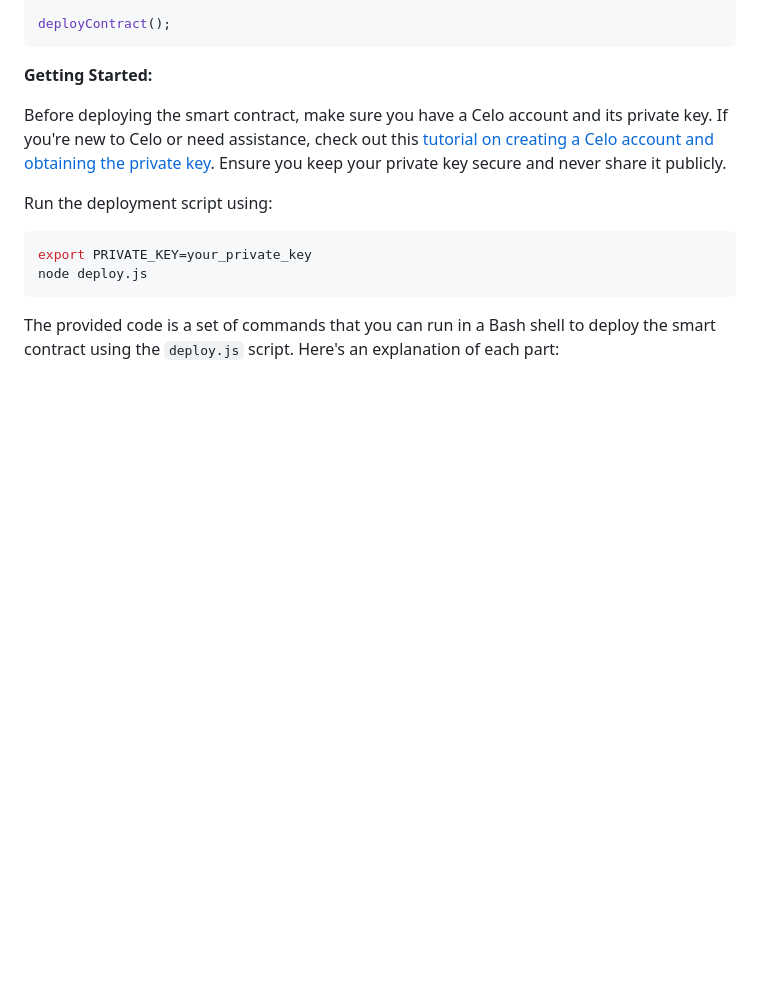
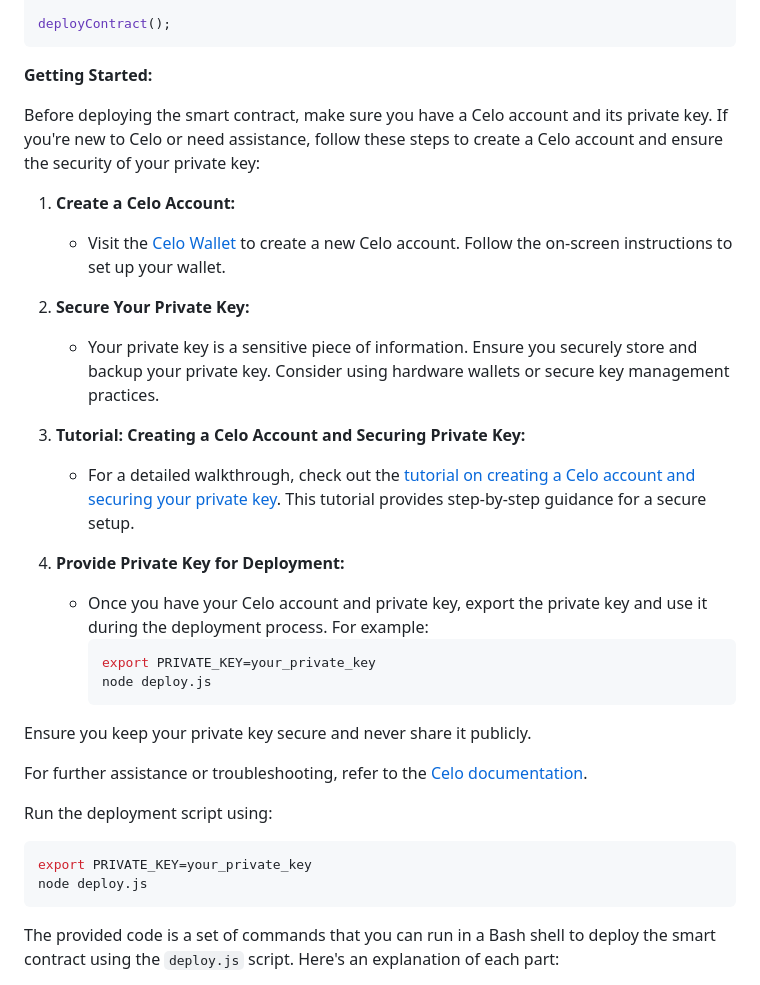
Before and after one commit to fitihamlak/Voting-system, a Markdown page: README.md, the part around the change. Drawn GitHub-style; blank space fills up the shorter version.

Commit message:
added tutorial on how to create a celo account

````diff
--- a/README.md
+++ b/README.md
@@ -103,7 +103,28 @@ deployContract();
 ```
 **Getting Started:**
 
-Before deploying the smart contract, make sure you have a Celo account and its private key. If you're new to Celo or need assistance, check out this [tutorial on creating a Celo account and obtaining the private key](https://coin98.net/what-is-celo-wallet). Ensure you keep your private key secure and never share it publicly.
+Before deploying the smart contract, make sure you have a Celo account and its private key. If you're new to Celo or need assistance, follow these steps to create a Celo account and ensure the security of your private key:
+
+1. **Create a Celo Account:**
+   - Visit the [Celo Wallet](https://celowallet.app/) to create a new Celo account. Follow the on-screen instructions to set up your wallet.
+
+2. **Secure Your Private Key:**
+   - Your private key is a sensitive piece of information. Ensure you securely store and backup your private key. Consider using hardware wallets or secure key management practices.
+
+3. **Tutorial: Creating a Celo Account and Securing Private Key:**
+   - For a detailed walkthrough, check out the [tutorial on creating a Celo account and securing your private key](https://docs.celo.org/celo-owner-guide/overview). This tutorial provides step-by-step guidance for a secure setup.
+
+4. **Provide Private Key for Deployment:**
+   - Once you have your Celo account and private key, export the private key and use it during the deployment process. For example:
+      ```bash
+      export PRIVATE_KEY=your_private_key
+      node deploy.js
+      ```
+
+Ensure you keep your private key secure and never share it publicly.
+
+For further assistance or troubleshooting, refer to the [Celo documentation](https://docs.celo.org/).
+
 
 Run the deployment script using:
 ```bash
````
